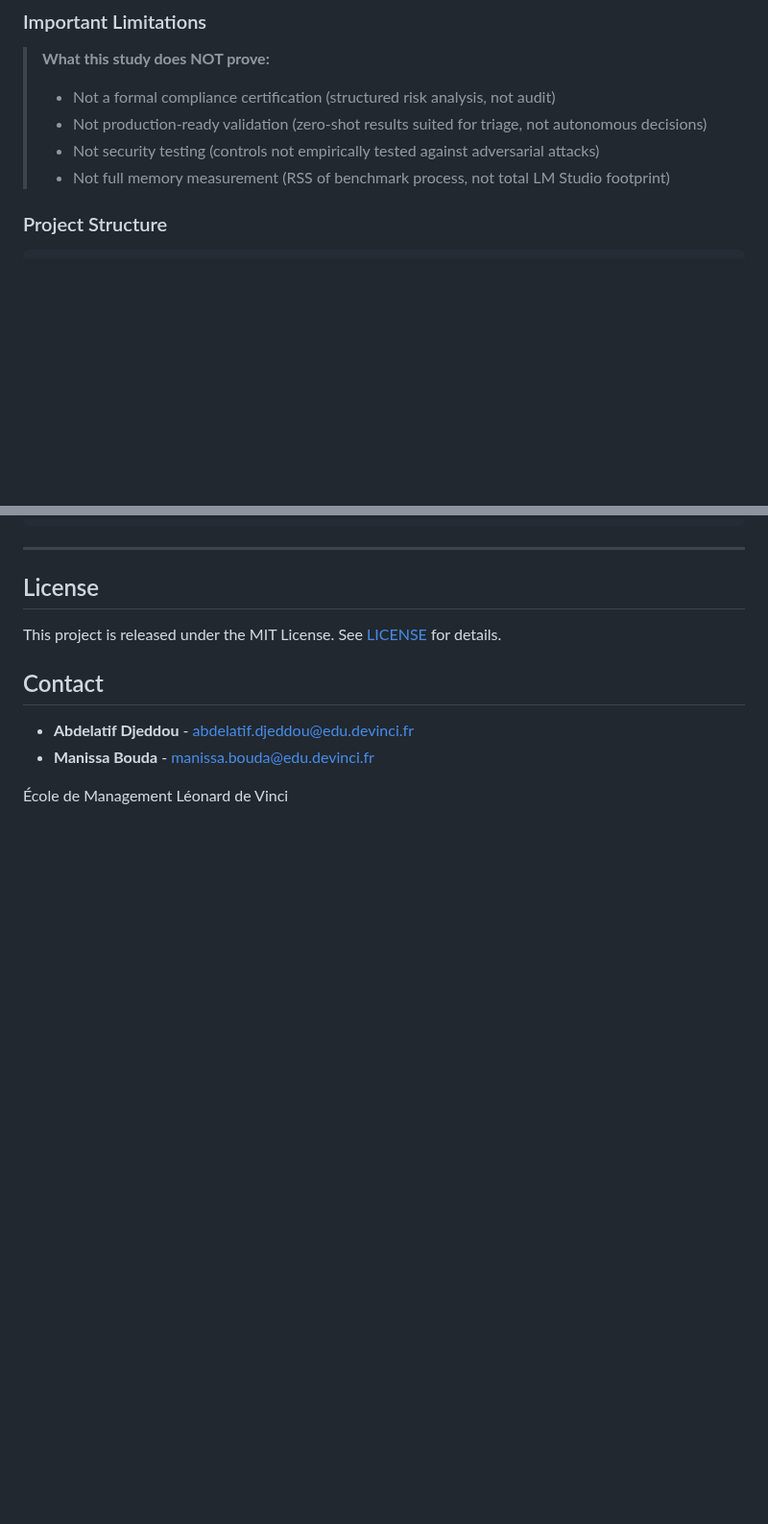
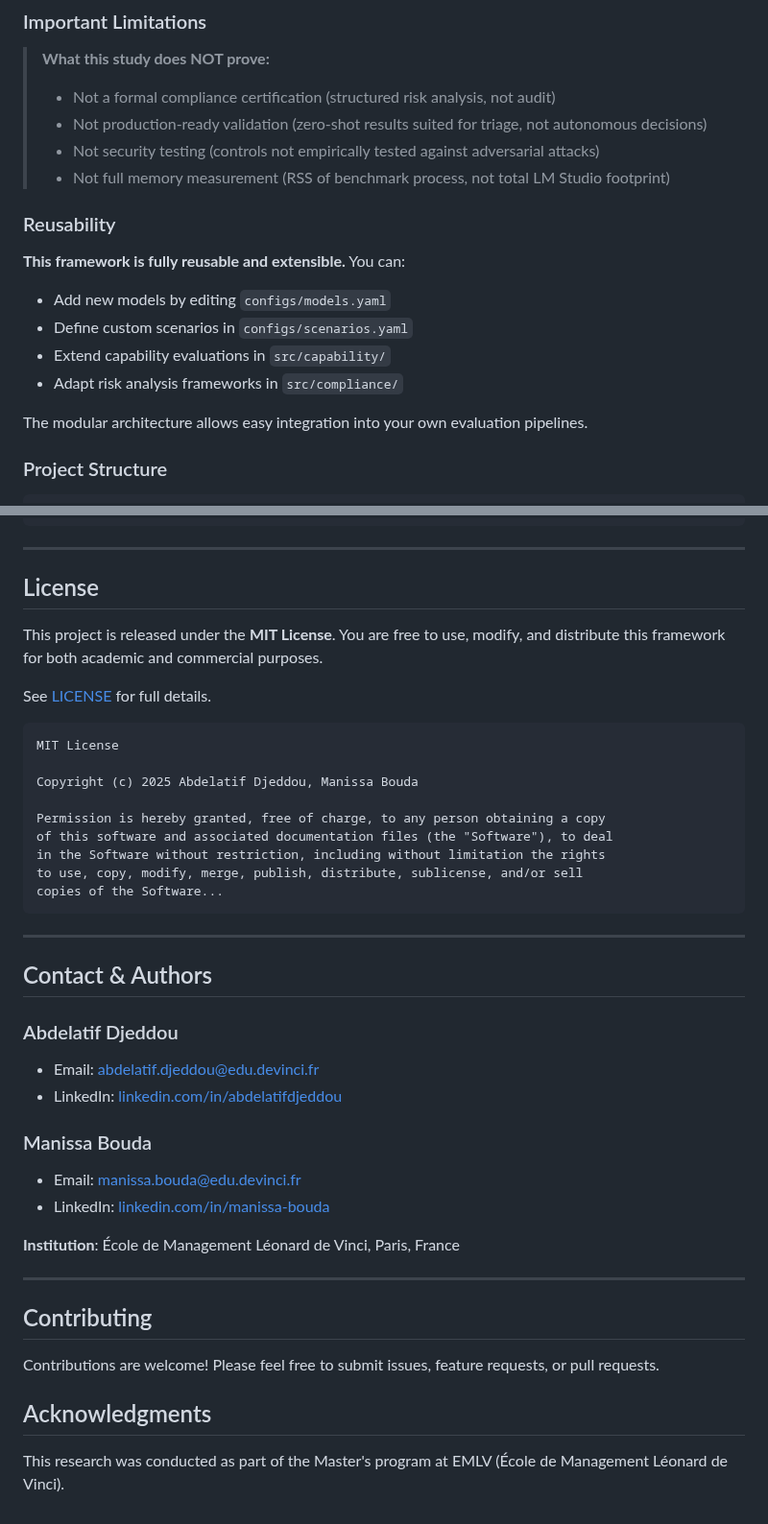
Before and after one commit to BinkyTwin/edge_benchmark, a Markdown page: README.md, 2 parts joined by grey strips. Shown at 96% size. GitHub-like rendering; blank space fills up the shorter version.

````diff
--- a/README.md
+++ b/README.md
@@ -80,6 +95,17 @@ python scripts/generate_report.py --input results/ --output report/ --compliance
 > - Not production-ready validation (zero-shot results suited for triage, not autonomous decisions)
 > - Not security testing (controls not empirically tested against adversarial attacks)
 > - Not full memory measurement (RSS of benchmark process, not total LM Studio footprint)
+
+### Reusability
+
+**This framework is fully reusable and extensible.** You can:
+
+- Add new models by editing `configs/models.yaml`
+- Define custom scenarios in `configs/scenarios.yaml`
+- Extend capability evaluations in `src/capability/`
+- Adapt risk analysis frameworks in `src/compliance/`
+
+The modular architecture allows easy integration into your own evaluation pipelines.
 
 ### Project Structure
 
@@ -261,11 +312,42 @@ edge_benchmark/
 
 ## License
 
-This project is released under the MIT License. See [LICENSE](LICENSE) for details.
+This project is released under the **MIT License**. You are free to use, modify, and distribute this framework for both academic and commercial purposes.
 
-## Contact
+See [LICENSE](LICENSE) for full details.
 
-- **Abdelatif Djeddou** - abdelatif.djeddou@edu.devinci.fr
-- **Manissa Bouda** - manissa.bouda@edu.devinci.fr
+```
+MIT License
 
-École de Management Léonard de Vinci
+Copyright (c) 2025 Abdelatif Djeddou, Manissa Bouda
+
+Permission is hereby granted, free of charge, to any person obtaining a copy
+of this software and associated documentation files (the "Software"), to deal
+in the Software without restriction, including without limitation the rights
+to use, copy, modify, merge, publish, distribute, sublicense, and/or sell
+copies of the Software...
+```
+
+---
+
+## Contact & Authors
+
+### Abdelatif Djeddou
+- Email: abdelatif.djeddou@edu.devinci.fr
+- LinkedIn: [linkedin.com/in/abdelatifdjeddou](https://www.linkedin.com/in/abdelatifdjeddou/)
+
+### Manissa Bouda
+- Email: manissa.bouda@edu.devinci.fr
+- LinkedIn: [linkedin.com/in/manissa-bouda](https://www.linkedin.com/in/manissa-bouda/)
+
+**Institution**: École de Management Léonard de Vinci, Paris, France
+
+---
+
+## Contributing
+
+Contributions are welcome! Please feel free to submit issues, feature requests, or pull requests.
+
+## Acknowledgments
+
+This research was conducted as part of the Master's program at EMLV (École de Management Léonard de Vinci).
````
Also changed, not shown: other parts of README.md (+52 -12 lines).
